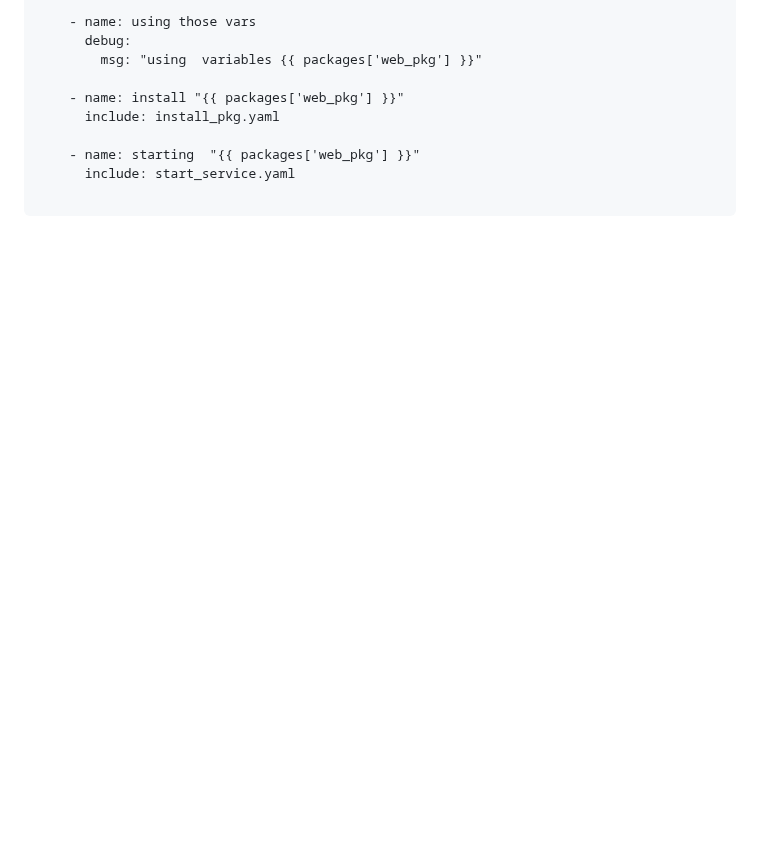
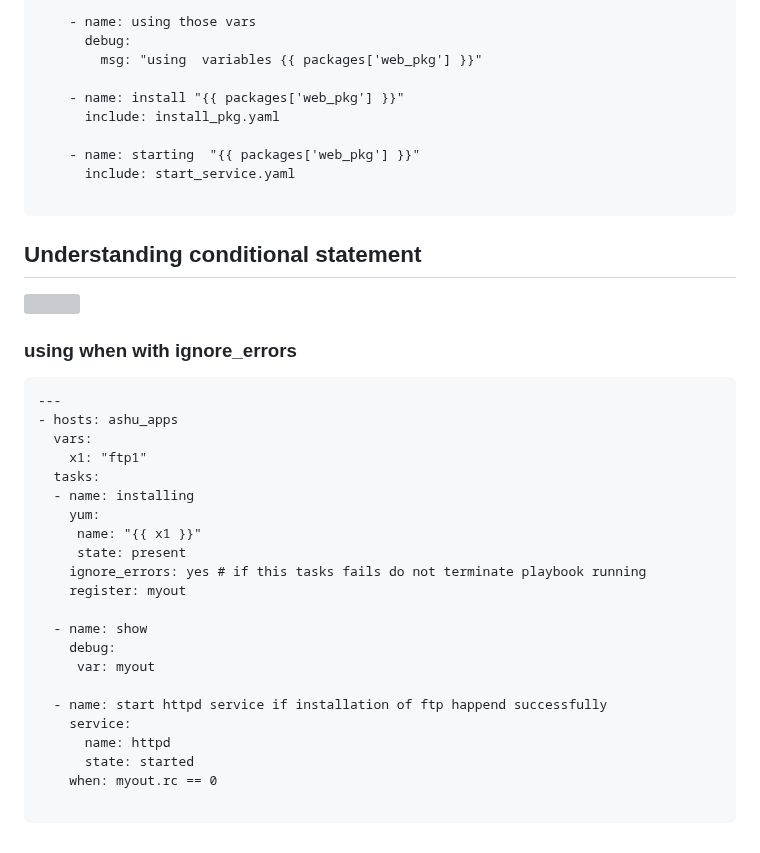
Before and after one commit to redashu/ansible-vodafone, a Markdown page: day3/README.md, the part around the change. GitHub-like rendering; blank space fills up the shorter version; grey boxes are pictures that could not be loaded.

````diff
--- a/day3/README.md
+++ b/day3/README.md
@@ -465,3 +465,34 @@ packages:
       include: start_service.yaml
 
 ```
+
+## Understanding conditional statement
+
+<img src="cond.png">
+
+### using when with ignore_errors
+
+```
+---
+- hosts: ashu_apps
+  vars:
+    x1: "ftp1"
+  tasks:
+  - name: installing
+    yum:
+     name: "{{ x1 }}"
+     state: present
+    ignore_errors: yes # if this tasks fails do not terminate playbook running
+    register: myout
+
+  - name: show
+    debug:
+     var: myout
+
+  - name: start httpd service if installation of ftp happend successfully
+    service:
+      name: httpd
+      state: started
+    when: myout.rc == 0
+
+```
````
